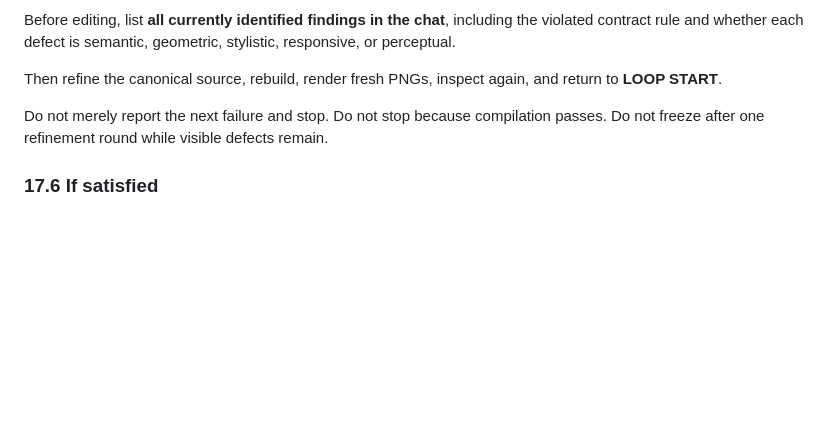
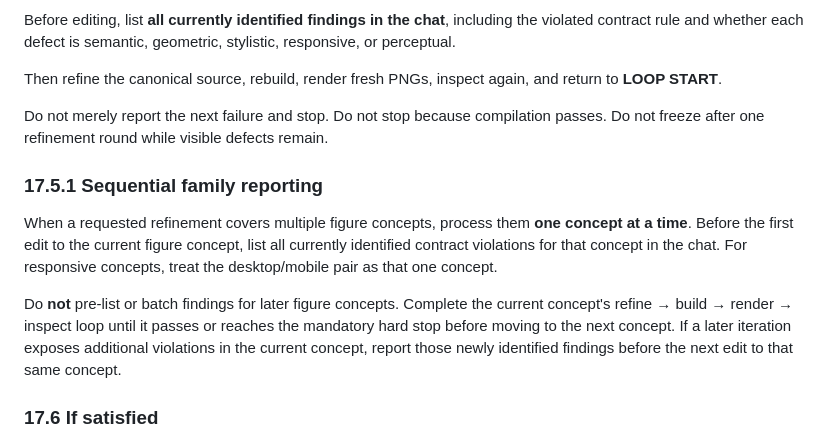
Before and after one commit to SNodeC/SNode.C-Landingpages, a Markdown page: PAGE-SYSTEM.md, the part around the change. Drawn GitHub-style; blank space fills up the shorter version.

Commit message:
Require sequential figure finding reports

```diff
--- a/PAGE-SYSTEM.md
+++ b/PAGE-SYSTEM.md
@@ -906,6 +906,19 @@ to **LOOP START**.
 Do not merely report the next failure and stop. Do not stop because compilation passes.
 Do not freeze after one refinement round while visible defects remain.
 
+### 17.5.1 Sequential family reporting
+
+When a requested refinement covers multiple figure concepts, process them **one concept
+at a time**. Before the first edit to the current figure concept, list all currently
+identified contract violations for that concept in the chat. For responsive concepts,
+treat the desktop/mobile pair as that one concept.
+
+Do **not** pre-list or batch findings for later figure concepts. Complete the current
+concept's refine → build → render → inspect loop until it passes or reaches the mandatory
+hard stop before moving to the next concept. If a later iteration exposes additional
+violations in the current concept, report those newly identified findings before the
+next edit to that same concept.
+
 ### 17.6 If satisfied
 
 Before stopping, report every applicable style-guide/contract category and its status.
```
